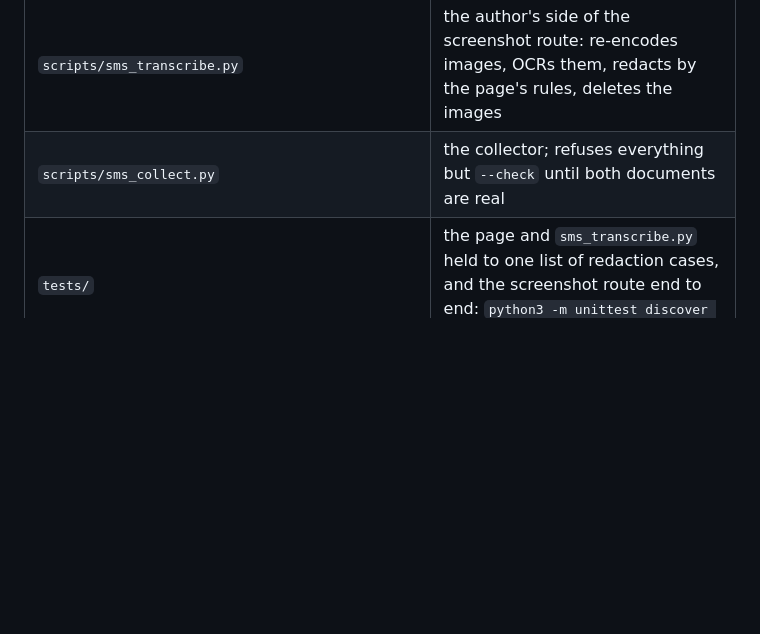
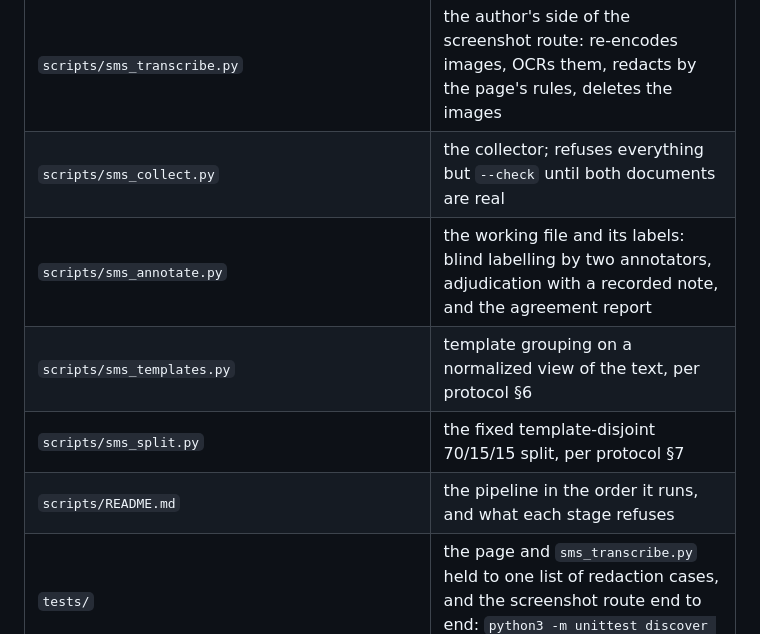
Before and after one commit to vuthainguyen1602/phishvn-sms, a Markdown page: README.md, the part around the change. Drawn GitHub-style; blank space fills up the shorter version.

```diff
--- a/README.md
+++ b/README.md
@@ -74,6 +74,10 @@ The written documents live in `docs/`, the code in `scripts/`, and the invented
 | `scripts/redact.html` | the redaction page contributors open on their phone; one offline file, no network access, holds the redaction rules |
 | `scripts/sms_transcribe.py` | the author's side of the screenshot route: re-encodes images, OCRs them, redacts by the page's rules, deletes the images |
 | `scripts/sms_collect.py` | the collector; refuses everything but `--check` until both documents are real |
+| `scripts/sms_annotate.py` | the working file and its labels: blind labelling by two annotators, adjudication with a recorded note, and the agreement report |
+| `scripts/sms_templates.py` | template grouping on a normalized view of the text, per protocol §6 |
+| `scripts/sms_split.py` | the fixed template-disjoint 70/15/15 split, per protocol §7 |
+| `scripts/README.md` | the pipeline in the order it runs, and what each stage refuses |
 | `tests/` | the page and `sms_transcribe.py` held to one list of redaction cases, and the screenshot route end to end: `python3 -m unittest discover tests` |
 | `examples/EXAMPLE_synthetic.csv` | six invented rows showing the shape; not collected data, nobody sent them |
 | `examples/EXAMPLE_submission_synthetic.csv`, `examples/EXAMPLE_working_synthetic.csv` | the same six messages at the two private stages; also invented |
```
Also changed, not shown: scripts/README.md (added, +36 -0 lines).
